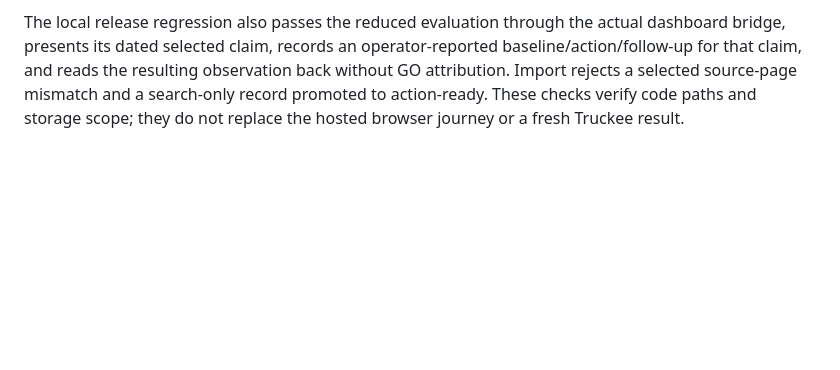
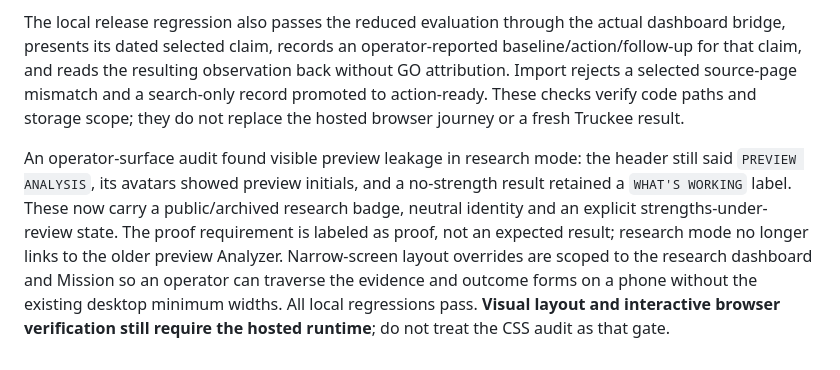
Before and after one commit to markus23franks-lab/tour-operator-growth-template, a Markdown page: docs/WHOLE_PRODUCT_CHECKPOINT_2026-09-24.md, the part around the change. Drawn GitHub-style; blank space fills up the shorter version.

Commit message:
Product: remove research preview leaks and fit narrow screens

```diff
--- a/docs/WHOLE_PRODUCT_CHECKPOINT_2026-09-24.md
+++ b/docs/WHOLE_PRODUCT_CHECKPOINT_2026-09-24.md
@@ -51,3 +51,5 @@ The existing `GOWorkEngine` default journal, approval, monitoring and revenue mo
 The private research runner produces a JSON artifact but never hosted a GO dashboard. The Lab page now imports a single completed evaluation locally, checks its claim/source links, and transfers only reduced judgment fields to the product dashboard. Both dashboard and Mission display the archived run date; this does **not** count as a fresh Truckee investigation. The importer regression covers the corpus envelope, failed/multi-operator rejection, citation mismatch and raw telemetry exclusion. The complete browser journey still awaits an accessible staged runtime. Do not run a public Lab endpoint with provider keys merely to make the founder test convenient.
 
 The local release regression also passes the reduced evaluation through the actual dashboard bridge, presents its dated selected claim, records an operator-reported baseline/action/follow-up for that claim, and reads the resulting observation back without GO attribution. Import rejects a selected source-page mismatch and a search-only record promoted to action-ready. These checks verify code paths and storage scope; they do not replace the hosted browser journey or a fresh Truckee result.
+
+An operator-surface audit found visible preview leakage in research mode: the header still said `PREVIEW ANALYSIS`, its avatars showed preview initials, and a no-strength result retained a `WHAT'S WORKING` label. These now carry a public/archived research badge, neutral identity and an explicit strengths-under-review state. The proof requirement is labeled as proof, not an expected result; research mode no longer links to the older preview Analyzer. Narrow-screen layout overrides are scoped to the research dashboard and Mission so an operator can traverse the evidence and outcome forms on a phone without the existing desktop minimum widths. All local regressions pass. **Visual layout and interactive browser verification still require the hosted runtime**; do not treat the CSS audit as that gate.
```
